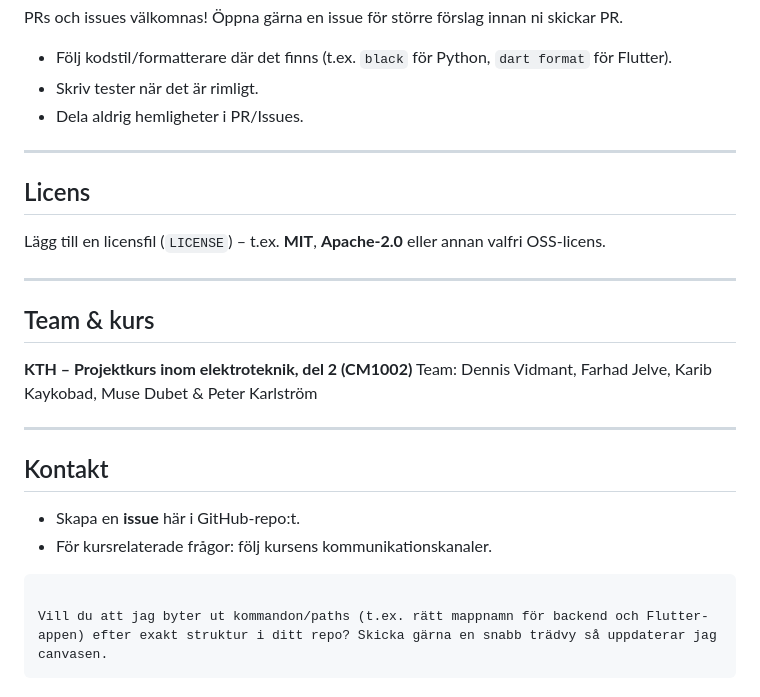
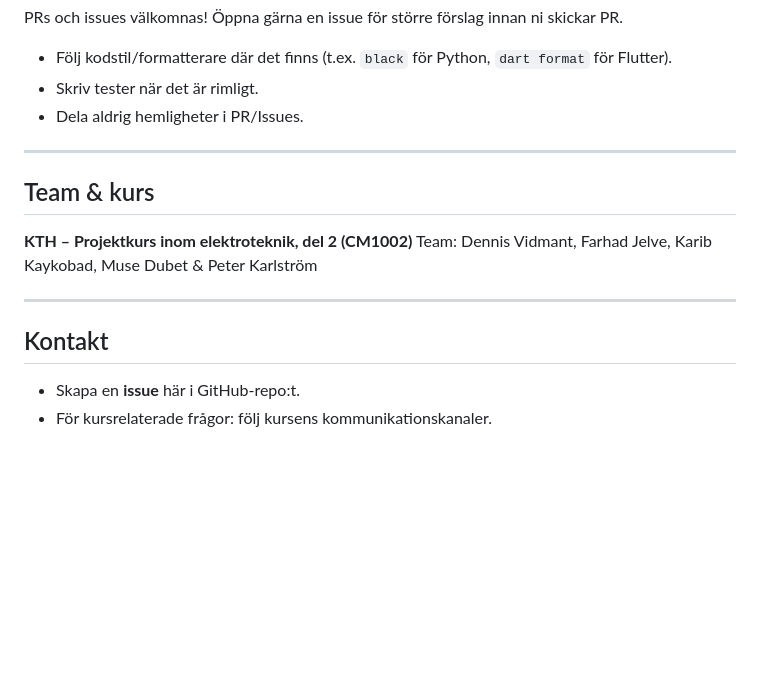
Before and after one commit to Farhad030619/PulsoSphere, a Markdown page: README.md, the part around the change. GitHub-like rendering; blank space fills up the shorter version.

Commit message:
Remove licensing section from README
Removed licensing section and related instructions from README.

````diff
--- a/README.md
+++ b/README.md
@@ -268,12 +268,6 @@ PRs och issues välkomnas! Öppna gärna en issue för större förslag innan ni
 
 ---
 
-## Licens
-
-Lägg till en licensfil (`LICENSE`) – t.ex. **MIT**, **Apache-2.0** eller annan valfri OSS-licens.
-
----
-
 ## Team & kurs
 
 **KTH – Projektkurs inom elektroteknik, del 2 (CM1002)**
@@ -285,8 +279,3 @@ Team: Dennis Vidmant, Farhad Jelve, Karib Kaykobad, Muse Dubet & Peter Karlströ
 
 * Skapa en **issue** här i GitHub-repo:t.
 * För kursrelaterade frågor: följ kursens kommunikationskanaler.
-
-```
-
-Vill du att jag byter ut kommandon/paths (t.ex. rätt mappnamn för backend och Flutter-appen) efter exakt struktur i ditt repo? Skicka gärna en snabb trädvy så uppdaterar jag canvasen.
-```
````
